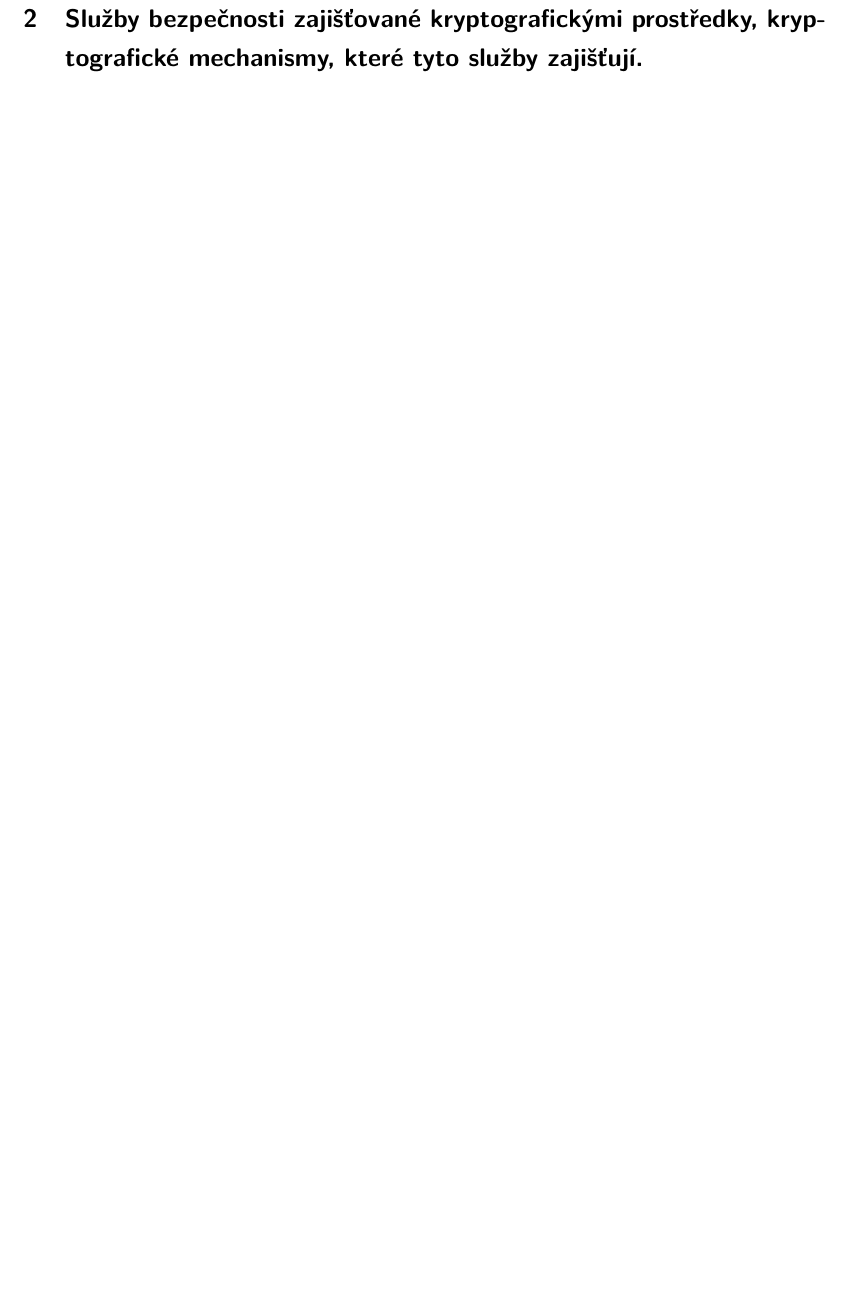
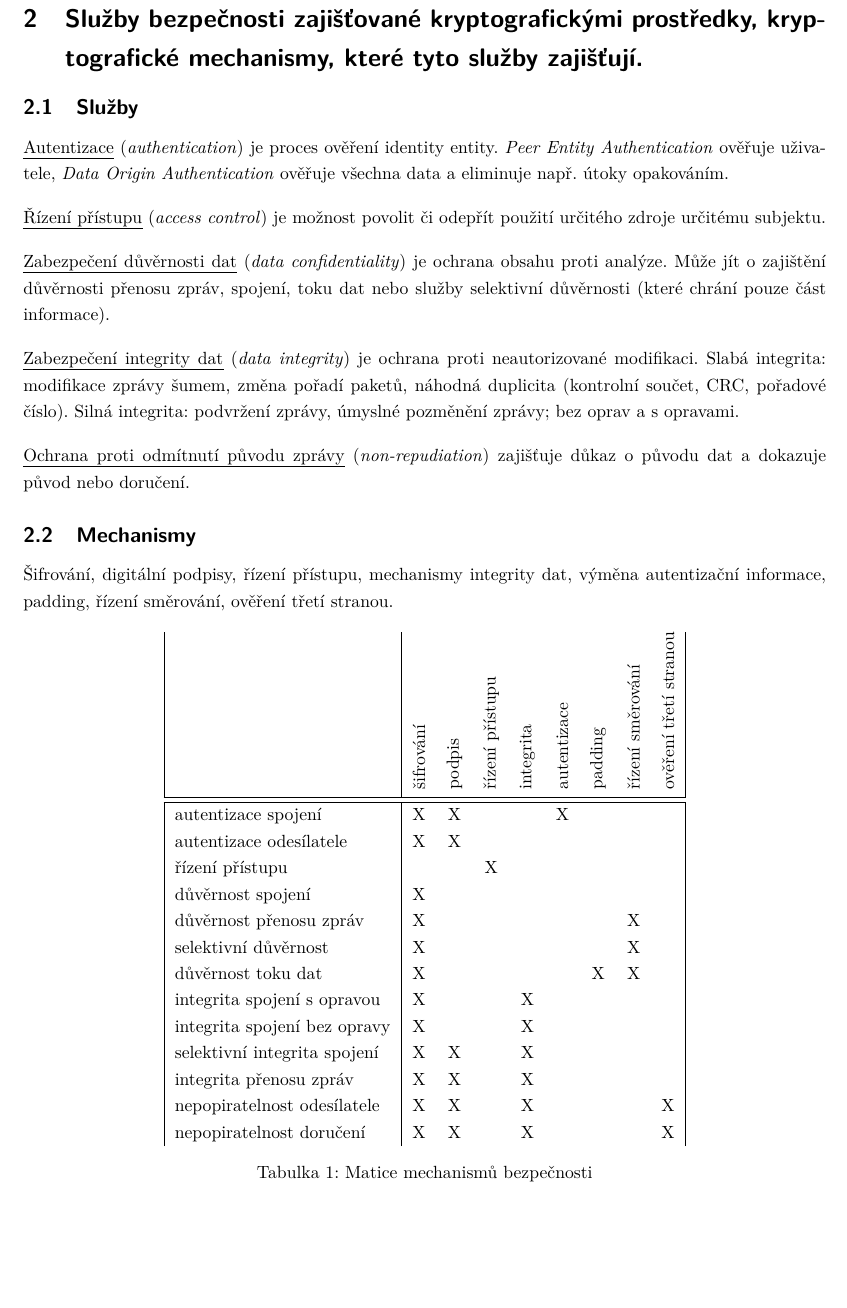
Before and after one commit to VUT-FEKT-IBE/MPC-IBE-SZZ, a LaTeX document (MPC-KRY/main.tex, which reads MPC-KRY/text.tex, shared.tex): part of page 4 of 12, cut so that both start at the same text, the shorter picture padded with empty space. Compiled offline with pdfLaTeX.

Commit message:
MPC-KRY: Otázka 2

```diff
--- a/MPC-KRY/text.tex
+++ b/MPC-KRY/text.tex
@@ -36,6 +36,62 @@ Mezi algoritmy řešení patří brute-force, Pollardůvo $\rho$ algoritmus, Pol
 \clearpage
 \section{Služby bezpečnosti zajišťované kryptografickými prostředky, kryptografické mechanismy, které tyto služby zajišťují.}
 
+\subsection{Služby}
+
+\uline{Autentizace} (\emph{authentication}) je proces ověření identity entity.
+\emph{Peer Entity Authentication} ověřuje uživatele,
+\emph{Data Origin Authentication} ověřuje všechna data a eliminuje např. útoky opakováním.
+
+\uline{Řízení přístupu} (\emph{access control}) je možnost povolit či odepřít použití určitého zdroje určitému subjektu.
+
+\uline{Zabezpečení důvěrnosti dat} (\emph{data confidentiality}) je ochrana obsahu proti analýze.
+Může jít o~zajištění důvěrnosti přenosu zpráv, spojení, toku dat nebo služby selektivní důvěrnosti (které chrání pouze část informace).
+
+\uline{Zabezpečení integrity dat} (\emph{data integrity}) je ochrana proti neautorizované modifikaci.
+Slabá integrita: modifikace zprávy šumem, změna pořadí paketů, náhodná duplicita (kontrolní součet, CRC, pořadové číslo).
+Silná integrita: podvržení zprávy, úmyslné pozměnění zprávy; bez~oprav a s~opravami.
+
+\uline{Ochrana proti odmítnutí původu zprávy} (\emph{non-repudiation}) zajišťuje důkaz o~původu dat a dokazuje původ nebo doručení.
+
+\subsection{Mechanismy}
+
+Šifrování, digitální podpisy, řízení přístupu, mechanismy integrity dat, výměna autentizační informace, padding, řízení směrování, ověření třetí stranou.
+
+\begin{table}[ht]
+	\centering
+	\onehalfspacing
+
+	\begin{tabular}{|l|cccccccc|}
+		&
+		\begin{sideways}šifrování\end{sideways} &
+		\begin{sideways}podpis\end{sideways} &
+		\begin{sideways}řízení přístupu\end{sideways} &
+		\begin{sideways}integrita\end{sideways} &
+		\begin{sideways}autentizace\end{sideways} &
+		\begin{sideways}padding\end{sideways} &
+		\begin{sideways}řízení směrování\end{sideways} &
+		\begin{sideways}ověření třetí stranou\end{sideways} \\
+		\hline\hline
+		%                              š   p   ř   i   a   p   ř   o
+		autentizace spojení          & X & X &   &   & X &   &   &   \\
+		autentizace odesílatele      & X & X &   &   &   &   &   &   \\
+		řízení přístupu              &   &   & X &   &   &   &   &   \\
+		důvěrnost spojení            & X &   &   &   &   &   &   &   \\
+		důvěrnost přenosu zpráv      & X &   &   &   &   &   & X &   \\
+		selektivní důvěrnost         & X &   &   &   &   &   & X &   \\
+		důvěrnost toku dat           & X &   &   &   &   & X & X &   \\
+		integrita spojení s~opravou  & X &   &   & X &   &   &   &   \\
+		integrita spojení bez~opravy & X &   &   & X &   &   &   &   \\
+		selektivní integrita spojení & X & X &   & X &   &   &   &   \\
+		integrita přenosu zpráv      & X & X &   & X &   &   &   &   \\
+		nepopiratelnost odesílatele  & X & X &   & X &   &   &   & X \\
+		nepopiratelnost doručení     & X & X &   & X &   &   &   & X \\
+	\end{tabular}
+
+	\caption{Matice mechanismů bezpečnosti}
+\end{table}
+
+
 \clearpage
 \section{Kryptograficky bezpečné generátory náhodných čísel –- požadavky, hodnocení bezpečnosti, příklady realizace.}
 
--- a/shared.tex
+++ b/shared.tex
@@ -75,6 +75,8 @@
 % Nastavení řádkování
 \usepackage{setspace}
 \onehalfspacing
+% Rotace písma prostředím `sideways`
+\usepackage{rotating}
 % Změna odsazení odstavců
 \setlength{\parskip}{1em}
 \setlength{\parindent}{0em}
```
Also changed, not shown: README.md.
